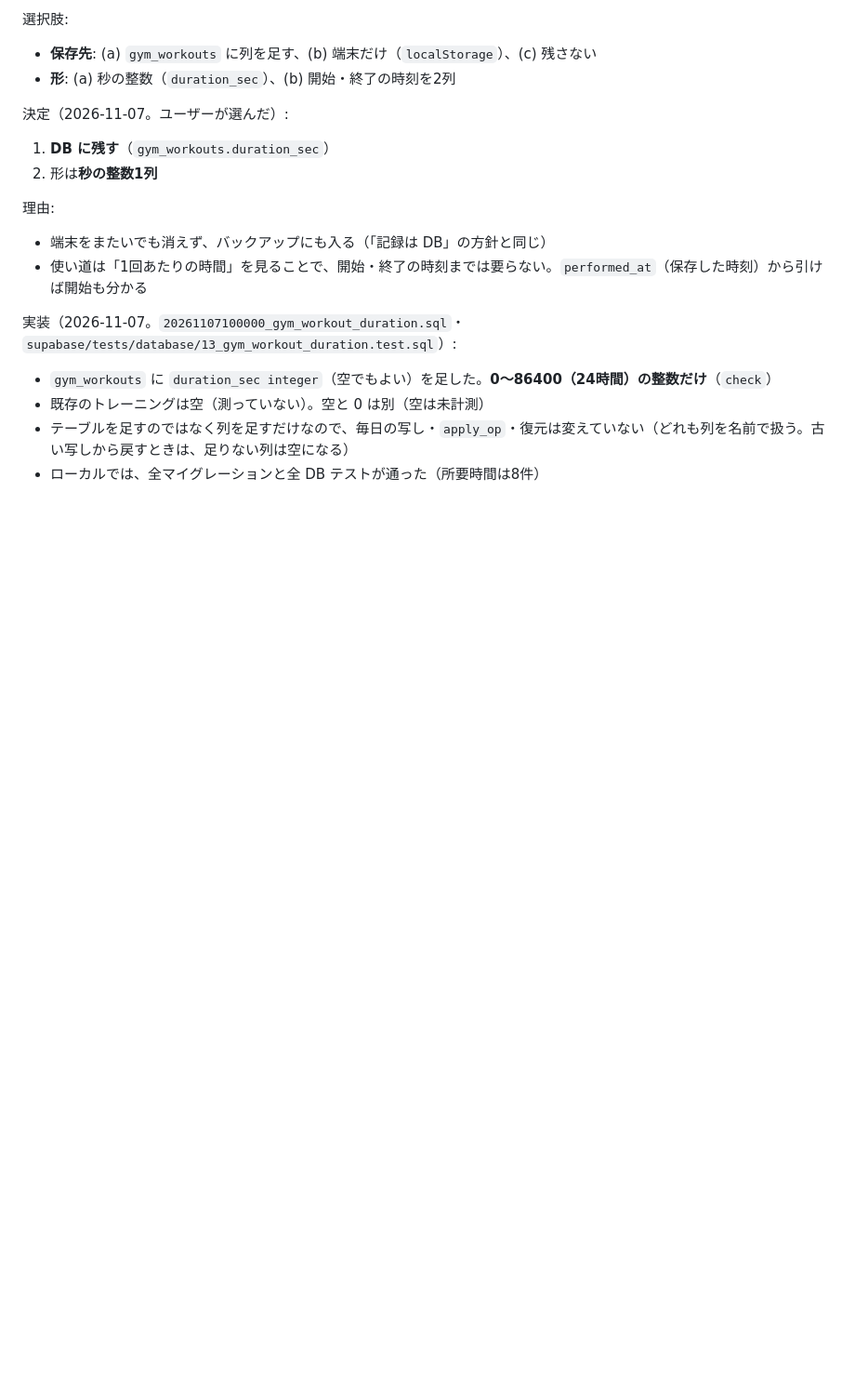
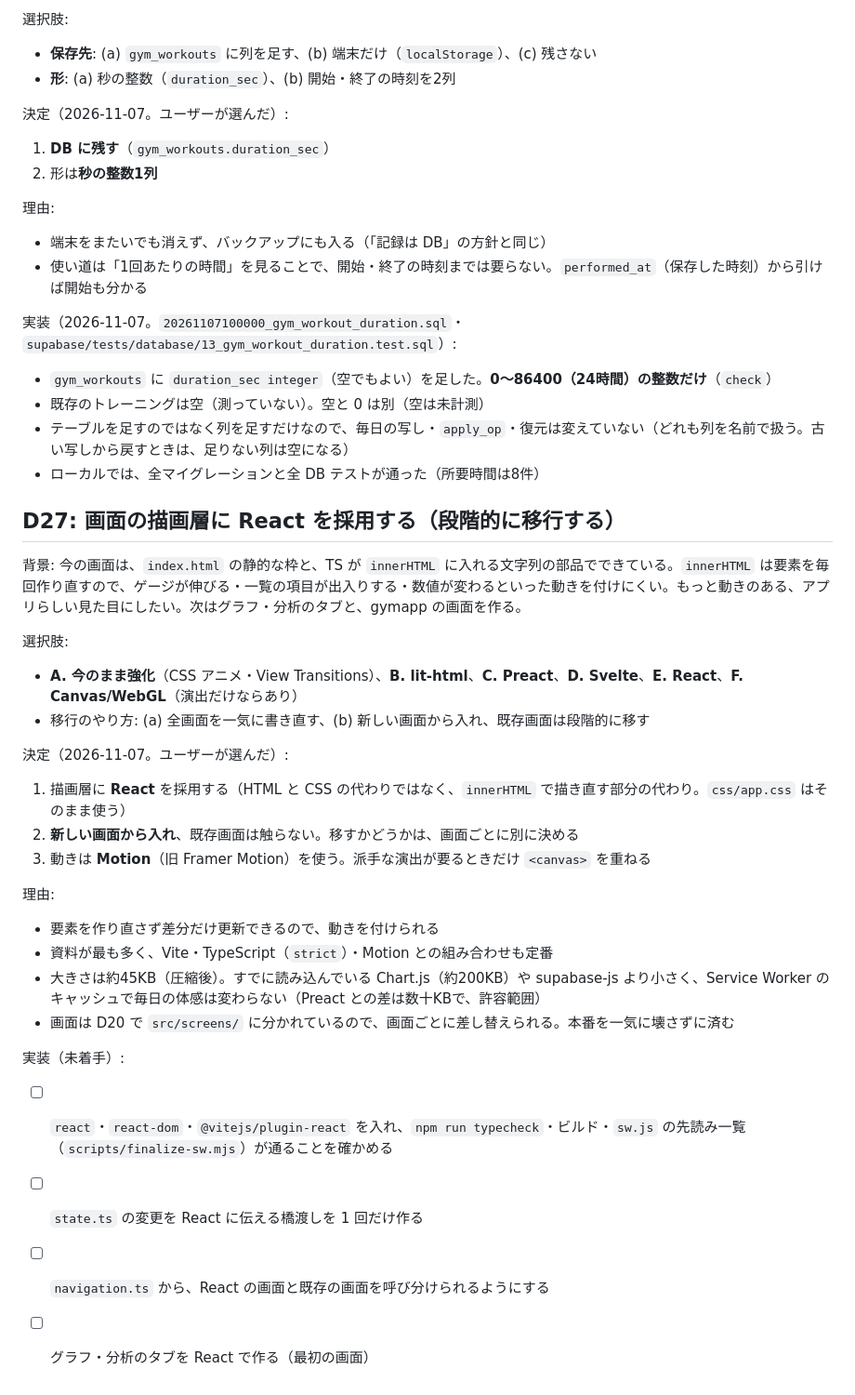
Before and after one commit to Keitaro0510/maney-app, a Markdown page: docs/DECISIONS.md, the part around the change. Shown at 93% size. Drawn GitHub-style; blank space fills up the shorter version.

Commit message:
docs: D27（画面の描画層に React を採用する）を記録する
動きのあるUIには、要素を作り直さない差分更新が要るため。
新しい画面から入れ、既存画面は段階的に移す。

Co-Authored-By: Claude Sonnet 5.5 <noreply@anthropic.com>

```diff
--- a/docs/DECISIONS.md
+++ b/docs/DECISIONS.md
@@ -977,3 +977,28 @@ D11 の「ホームでいちばん大事な数字」の決定 4 と、ホーム
 - 既存のトレーニングは空（測っていない）。空と 0 は別（空は未計測）
 - テーブルを足すのではなく列を足すだけなので、毎日の写し・`apply_op`・復元は変えていない（どれも列を名前で扱う。古い写しから戻すときは、足りない列は空になる）
 - ローカルでは、全マイグレーションと全 DB テストが通った（所要時間は8件）
+
+## D27: 画面の描画層に React を採用する（段階的に移行する）
+
+背景: 今の画面は、`index.html` の静的な枠と、TS が `innerHTML` に入れる文字列の部品でできている。`innerHTML` は要素を毎回作り直すので、ゲージが伸びる・一覧の項目が出入りする・数値が変わるといった動きを付けにくい。もっと動きのある、アプリらしい見た目にしたい。次はグラフ・分析のタブと、gymapp の画面を作る。
+
+選択肢:
+- **A. 今のまま強化**（CSS アニメ・View Transitions）、**B. lit-html**、**C. Preact**、**D. Svelte**、**E. React**、**F. Canvas/WebGL**（演出だけならあり）
+- 移行のやり方: (a) 全画面を一気に書き直す、(b) 新しい画面から入れ、既存画面は段階的に移す
+
+決定（2026-11-07。ユーザーが選んだ）:
+1. 描画層に **React** を採用する（HTML と CSS の代わりではなく、`innerHTML` で描き直す部分の代わり。`css/app.css` はそのまま使う）
+2. **新しい画面から入れ**、既存画面は触らない。移すかどうかは、画面ごとに別に決める
+3. 動きは **Motion**（旧 Framer Motion）を使う。派手な演出が要るときだけ `<canvas>` を重ねる
+
+理由:
+- 要素を作り直さず差分だけ更新できるので、動きを付けられる
+- 資料が最も多く、Vite・TypeScript（`strict`）・Motion との組み合わせも定番
+- 大きさは約45KB（圧縮後）。すでに読み込んでいる Chart.js（約200KB）や supabase-js より小さく、Service Worker のキャッシュで毎日の体感は変わらない（Preact との差は数十KBで、許容範囲）
+- 画面は D20 で `src/screens/` に分かれているので、画面ごとに差し替えられる。本番を一気に壊さずに済む
+
+実装（未着手）:
+- [ ] `react`・`react-dom`・`@vitejs/plugin-react` を入れ、`npm run typecheck`・ビルド・`sw.js` の先読み一覧（`scripts/finalize-sw.mjs`）が通ることを確かめる
+- [ ] `state.ts` の変更を React に伝える橋渡しを 1 回だけ作る
+- [ ] `navigation.ts` から、React の画面と既存の画面を呼び分けられるようにする
+- [ ] グラフ・分析のタブを React で作る（最初の画面）
```
